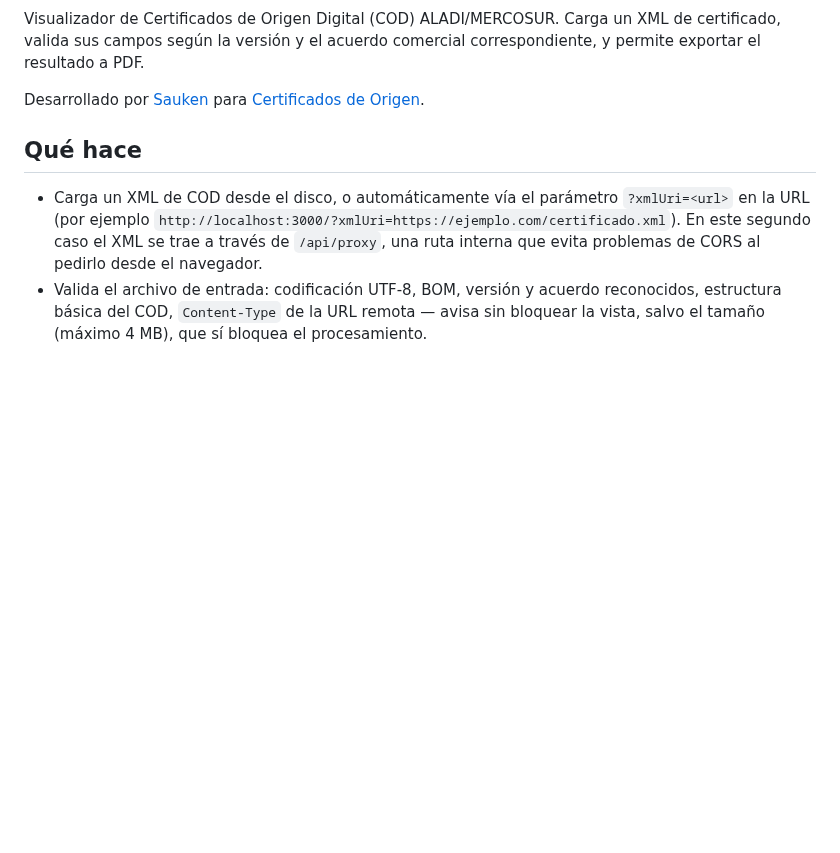
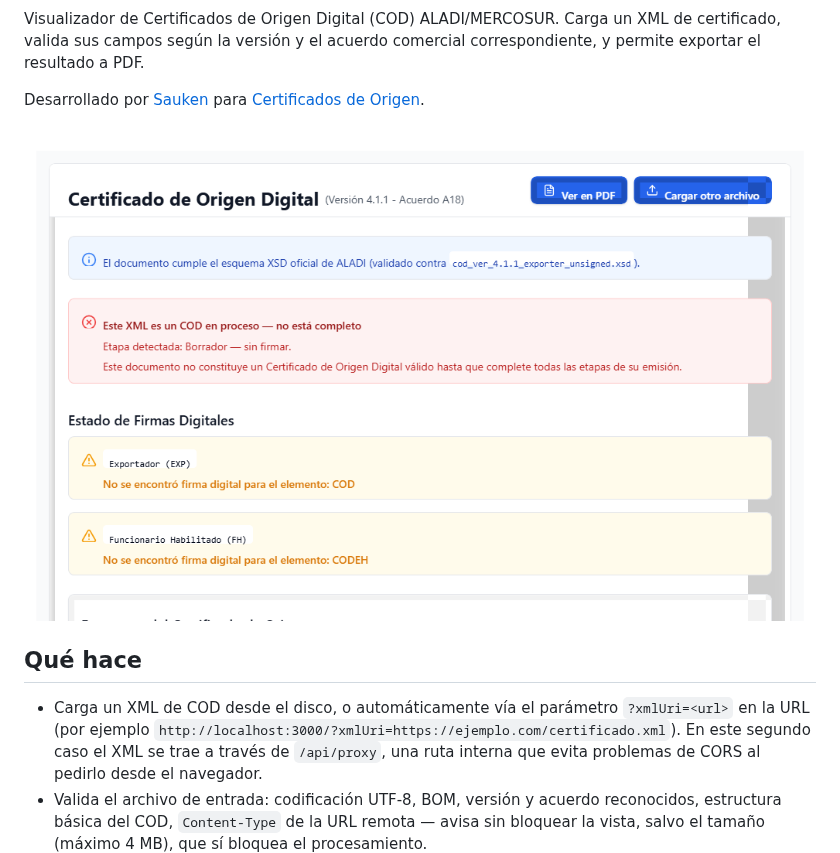
Before and after one commit to Grupo-Sauken-S-A/COD-Viewer, a Markdown page: README.md, the part around one of its changes. Drawn GitHub-style; pictures changed too: docs/screenshots/viewer.png (added); blank space fills up the shorter version.

```diff
--- a/README.md
+++ b/README.md
@@ -3,6 +6,8 @@
 Visualizador de Certificados de Origen Digital (COD) ALADI/MERCOSUR. Carga un XML de certificado, valida sus campos según la versión y el acuerdo comercial correspondiente, y permite exportar el resultado a PDF.
 
 Desarrollado por [Sauken](https://sauken.com.ar/) para [Certificados de Origen](https://certificadoorigen.com.ar/).
+
+![Captura del visor mostrando la validación de esquema, el estado de firmas y la etapa de emisión de un COD de ejemplo](docs/screenshots/viewer.png)
 
 ## Qué hace
 
```
Also changed, not shown: other parts of README.md (+3 -0 lines), 2 other files.
